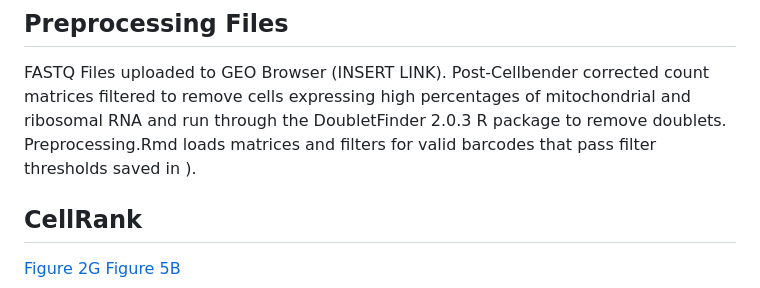
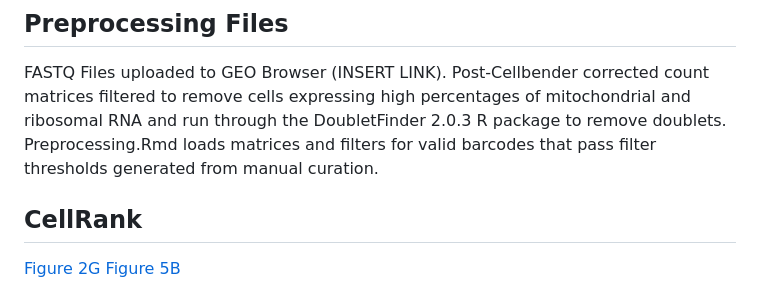
Before and after one commit to aunoyp/arc, a Markdown page: README.md, the part around the change. GitHub-like rendering.

```diff
--- a/README.md
+++ b/README.md
@@ -15,7 +15,7 @@ Cortical GABAergic interneurons generated in the ventral developing brain travel
 ## Preprocessing Files
 FASTQ Files uploaded to GEO Browser (INSERT LINK).
 Post-Cellbender corrected count matrices filtered to remove cells expressing high percentages of mitochondrial and ribosomal RNA and run through the DoubletFinder 2.0.3 R package to remove doublets.
-Preprocessing.Rmd loads matrices and filters for valid barcodes that pass filter thresholds saved in <THIS DIRECTORY>).
+Preprocessing.Rmd loads matrices and filters for valid barcodes that pass filter thresholds generated from manual curation.
 
 ## CellRank
 [Figure 2G](https://github.com/aunoyp/arc/blob/main/snRNA_seq/fig2_cellrank.ipynb)
```
